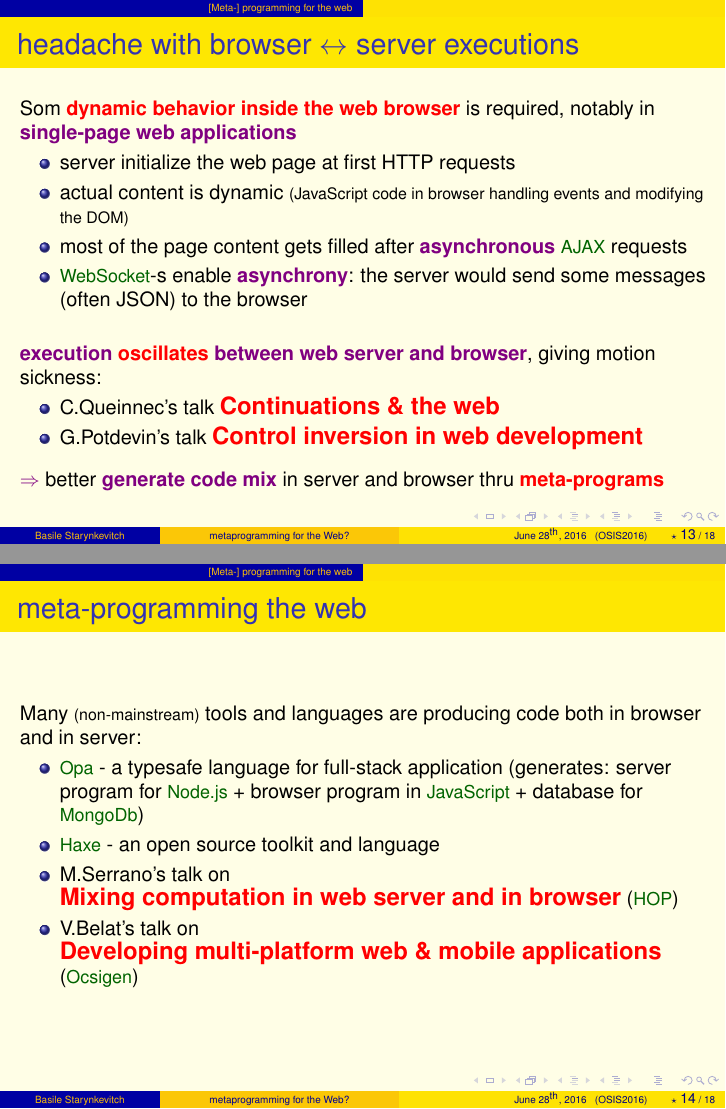
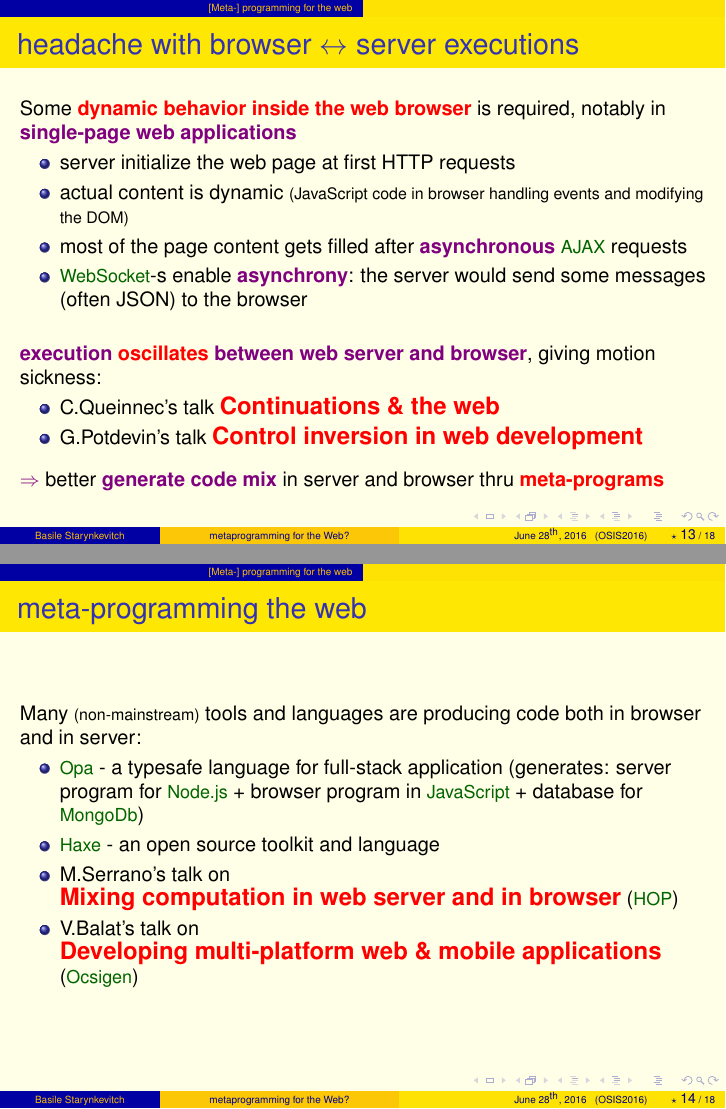
Before and after one commit to bstarynk/osis2016webtech, LaTeX slides (starynkevitch-osis2016.tex): pages 13 and 14 of 18, joined at a grey line. Compiled offline with pdfLaTeX.

Commit message:
some typos fixed

```diff
--- a/starynkevitch-osis2016.tex
+++ b/starynkevitch-osis2016.tex
@@ -359,7 +359,7 @@
  \begin{mslide}
    \frametitle{headache with browser $\leftrightarrow$ server executions}
 
-Som \mongra{dynamic behavior inside the web browser} is required, notably in \href{https://en.wikipedia.org/wiki/Single-page_application}{\monimp{single-page web applications}}
+Some \mongra{dynamic behavior inside the web browser} is required, notably in \href{https://en.wikipedia.org/wiki/Single-page_application}{\monimp{single-page web applications}}
    \begin{itemize}
    \item server initialize the web page at first HTTP requests
    \item actual content is dynamic \petitun{(JavaScript code in
@@ -398,7 +398,7 @@ Som \mongra{dynamic behavior inside the web browser} is required, notably in \hr
        (\href{http://hop.inria.fr}{\prodname{HOP}})
 
 
-     \item V.Belat's talk on \\
+     \item V.Balat's talk on \\
        {\large \mongra{Developing multi-platform web \& mobile applications}}
        (\href{http://ocsigen.org/}{\prodname{Ocsigen}})
 
```
Also changed, not shown: starynkevitch-osis2016.tex (2 more changed lines).
